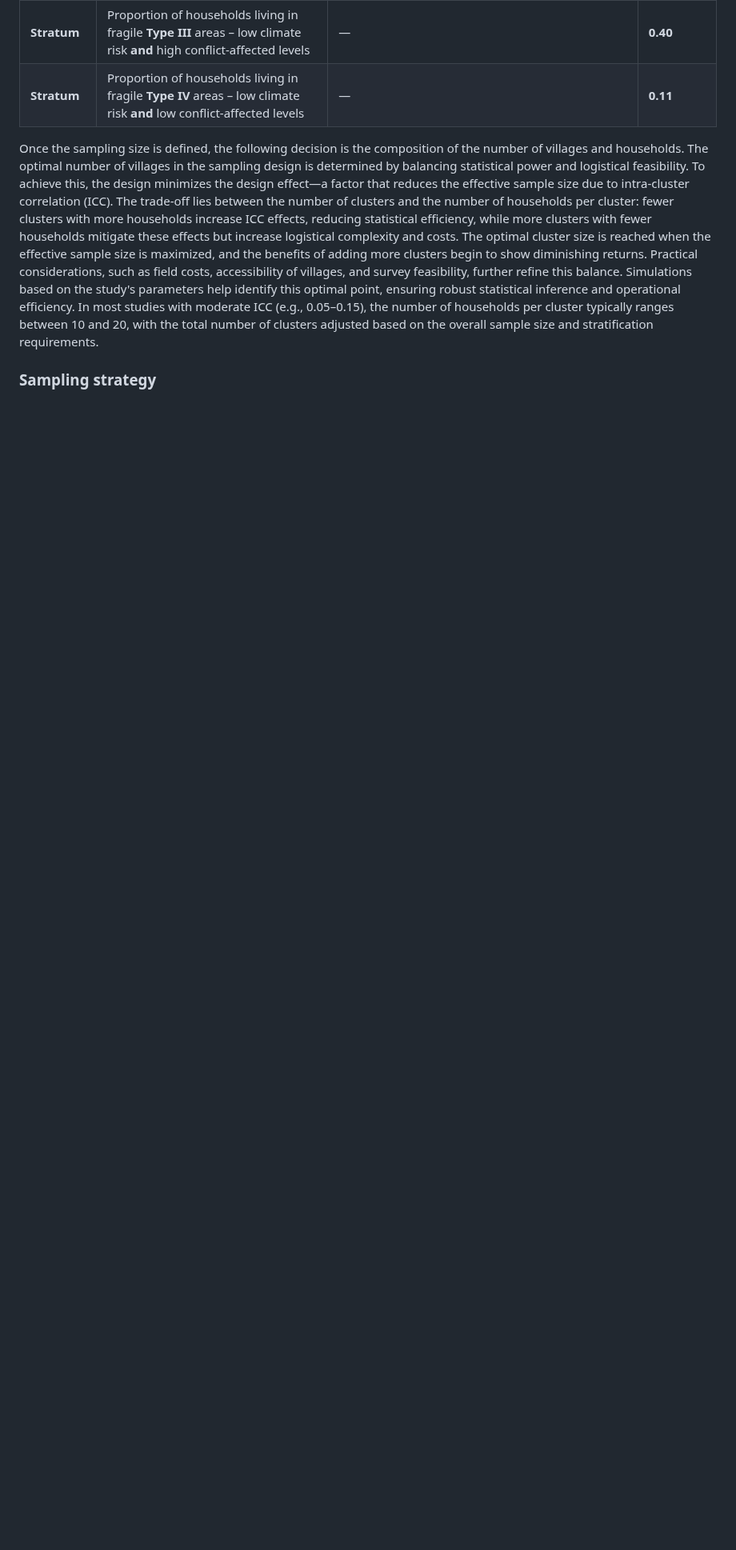
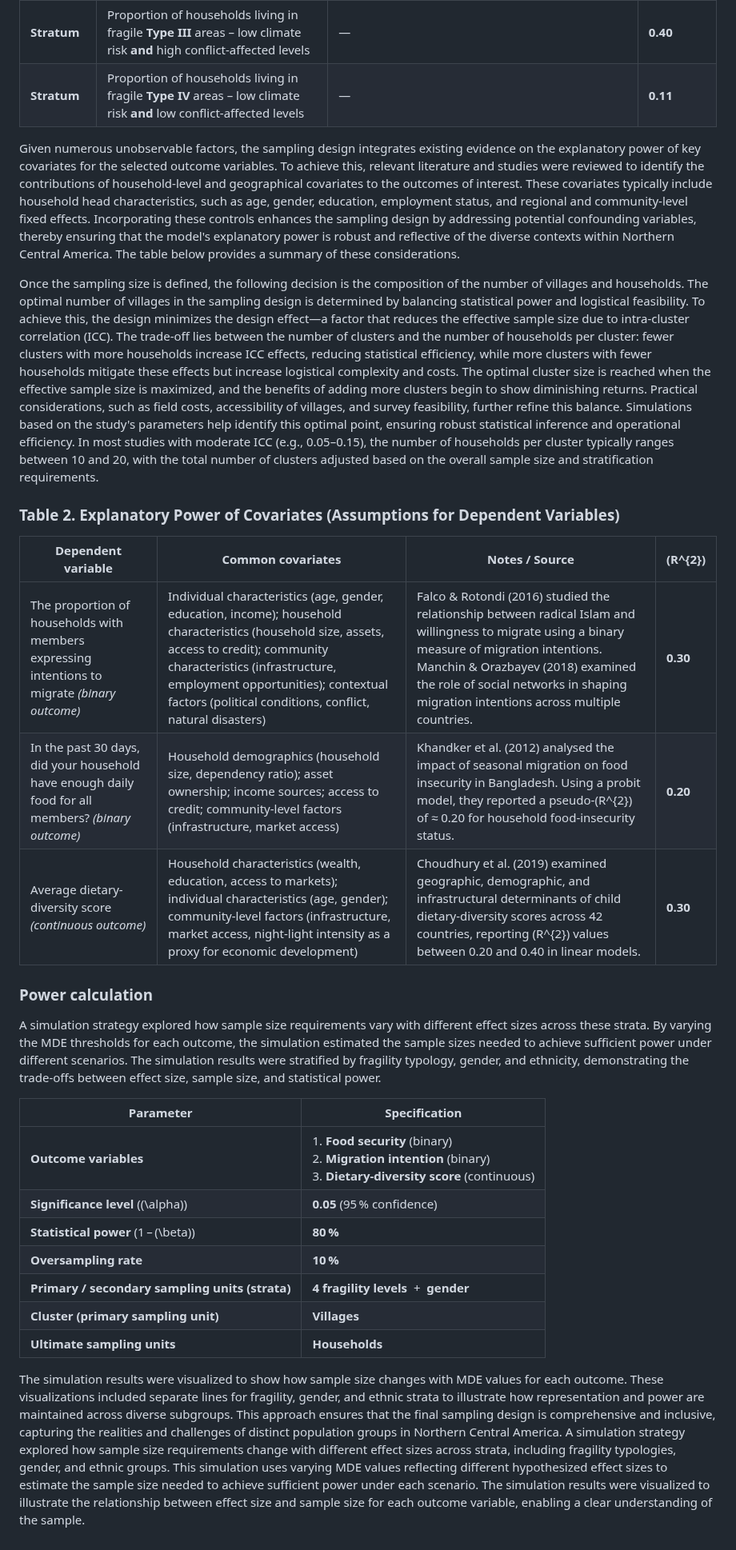
Before and after one commit to jcmunozmora/wb_migration_centralamerica, a Markdown page: README.md, the part around one of its changes. Shown at 80% size. Drawn GitHub-style; blank space fills up the shorter version.

Commit message:
readme_v0

```diff
--- a/README.md
+++ b/README.md
@@ -146,6 +156,32 @@ Given numerous unobservable factors, the sampling design integrates existing evi
 | **Stratum** | Proportion of households living in fragile **Type III** areas – low climate risk **and** high conflict-affected levels | — | **0.40** |
 | **Stratum** | Proportion of households living in fragile **Type IV** areas – low climate risk **and** low conflict-affected levels | — | **0.11** |
 
+Given numerous unobservable factors, the sampling design integrates existing evidence on the explanatory power of key covariates for the selected outcome variables. To achieve this, relevant literature and studies were reviewed to identify the contributions of household-level and geographical covariates to the outcomes of interest. These covariates typically include household head characteristics, such as age, gender, education, employment status, and regional and community-level fixed effects. Incorporating these controls enhances the sampling design by addressing potential confounding variables, thereby ensuring that the model's explanatory power is robust and reflective of the diverse contexts within Northern Central America. The table below provides a summary of these considerations.
+
 Once the sampling size is defined, the following decision is the composition of the number of villages and households. The optimal number of villages in the sampling design is determined by balancing statistical power and logistical feasibility. To achieve this, the design minimizes the design effect—a factor that reduces the effective sample size due to intra-cluster correlation (ICC). The trade-off lies between the number of clusters and the number of households per cluster: fewer clusters with more households increase ICC effects, reducing statistical efficiency, while more clusters with fewer households mitigate these effects but increase logistical complexity and costs. The optimal cluster size is reached when the effective sample size is maximized, and the benefits of adding more clusters begin to show diminishing returns. Practical considerations, such as field costs, accessibility of villages, and survey feasibility, further refine this balance. Simulations based on the study's parameters help identify this optimal point, ensuring robust statistical inference and operational efficiency. In most studies with moderate ICC (e.g., 0.05–0.15), the number of households per cluster typically ranges between 10 and 20, with the total number of clusters adjusted based on the overall sample size and stratification requirements.
 
-### Sampling strategy
+### Table 2. Explanatory Power of Covariates (Assumptions for Dependent Variables)
+
+| **Dependent variable** | **Common covariates** | **Notes / Source** | **\(R^{2}\)** |
+|------------------------|-----------------------|--------------------|--------------|
+| The proportion of households with members expressing intentions to migrate *(binary outcome)* | Individual characteristics (age, gender, education, income); household characteristics (household size, assets, access to credit); community characteristics (infrastructure, employment opportunities); contextual factors (political conditions, conflict, natural disasters) | Falco & Rotondi (2016) studied the relationship between radical Islam and willingness to migrate using a binary measure of migration intentions. Manchin & Orazbayev (2018) examined the role of social networks in shaping migration intentions across multiple countries. | **0.30** |
+| In the past 30 days, did your household have enough daily food for all members? *(binary outcome)* | Household demographics (household size, dependency ratio); asset ownership; income sources; access to credit; community-level factors (infrastructure, market access) | Khandker et al. (2012) analysed the impact of seasonal migration on food insecurity in Bangladesh. Using a probit model, they reported a pseudo-\(R^{2}\) of ≈ 0.20 for household food-insecurity status. | **0.20** |
+| Average dietary-diversity score *(continuous outcome)* | Household characteristics (wealth, education, access to markets); individual characteristics (age, gender); community-level factors (infrastructure, market access, night-light intensity as a proxy for economic development) | Choudhury et al. (2019) examined geographic, demographic, and infrastructural determinants of child dietary-diversity scores across 42 countries, reporting \(R^{2}\) values between 0.20 and 0.40 in linear models. | **0.30** |
+
+
+### Power calculation
+
+A simulation strategy explored how sample size requirements vary with different effect sizes across these strata. By varying the MDE thresholds for each outcome, the simulation estimated the sample sizes needed to achieve sufficient power under different scenarios. The simulation results were stratified by fragility typology, gender, and ethnicity, demonstrating the trade-offs between effect size, sample size, and statistical power.
+
+| **Parameter** | **Specification** |
+|---------------|-------------------|
+| **Outcome variables** | 1. **Food security** (binary)<br>2. **Migration intention** (binary)<br>3. **Dietary‑diversity score** (continuous) |
+| **Significance level** (\(\alpha\)) | **0.05** (95 % confidence) |
+| **Statistical power** (1 – \(\beta\)) | **80 %** |
+| **Oversampling rate** | **10 %** |
+| **Primary / secondary sampling units (strata)** | **4 fragility levels** &nbsp;+&nbsp; **gender** |
+| **Cluster (primary sampling unit)** | **Villages** |
+| **Ultimate sampling units** | **Households** |
+
+
+The simulation results were visualized to show how sample size changes with MDE values for each outcome. These visualizations included separate lines for fragility, gender, and ethnic strata to illustrate how representation and power are maintained across diverse subgroups. This approach ensures that the final sampling design is comprehensive and inclusive, capturing the realities and challenges of distinct population groups in Northern Central America. A simulation strategy explored how sample size requirements change with different effect sizes across strata, including fragility typologies, gender, and ethnic groups. This simulation uses varying MDE values reflecting different hypothesized effect sizes to estimate the sample size needed to achieve sufficient power under each scenario. The simulation results were visualized to illustrate the relationship between effect size and sample size for each outcome variable, enabling a clear understanding of the sample.
```
Also changed, not shown: other parts of README.md (+14 -4 lines).
